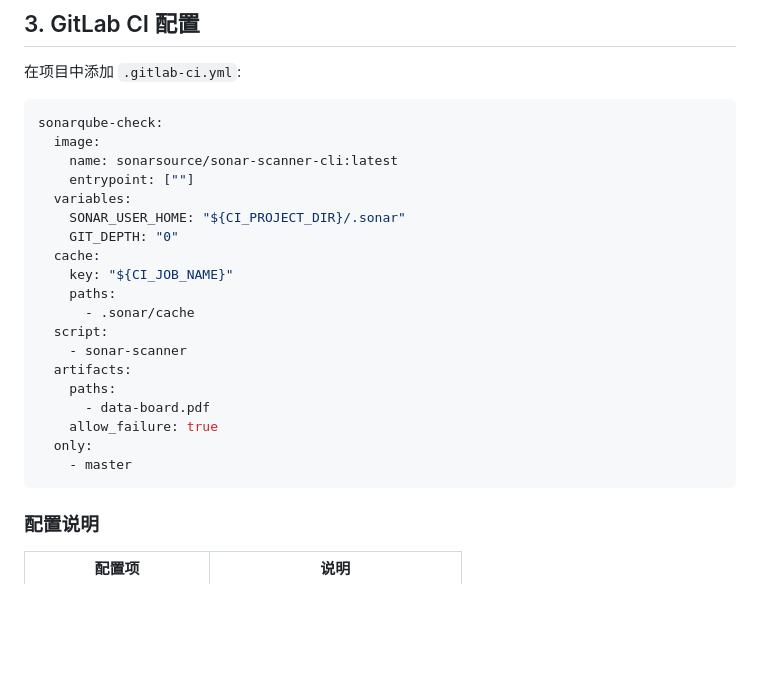
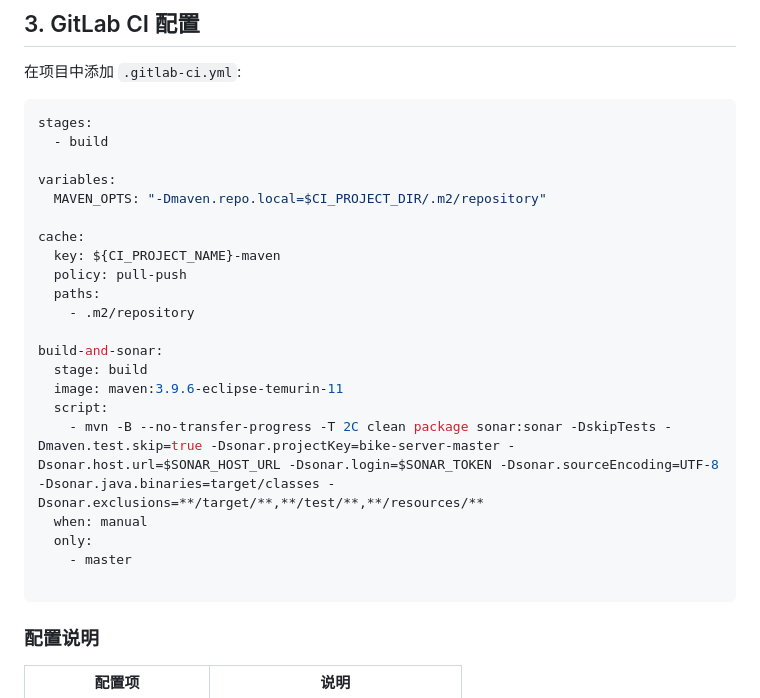
Before and after one commit to hhhhhyz-11/ai-memory, a Markdown page: learnings/sonarqube-gitlab-ci.md, the part around the change. Drawn GitHub-style; blank space fills up the shorter version.

````diff
--- a/learnings/sonarqube-gitlab-ci.md
+++ b/learnings/sonarqube-gitlab-ci.md
@@ -86,25 +86,27 @@ docker run -d \
 在项目中添加 `.gitlab-ci.yml`:
 
 ```yaml
-sonarqube-check:
-  image:
-    name: sonarsource/sonar-scanner-cli:latest
-    entrypoint: [""]
-  variables:
-    SONAR_USER_HOME: "${CI_PROJECT_DIR}/.sonar"
-    GIT_DEPTH: "0"
-  cache:
-    key: "${CI_JOB_NAME}"
-    paths:
-      - .sonar/cache
+stages:
+  - build
+
+variables:
+  MAVEN_OPTS: "-Dmaven.repo.local=$CI_PROJECT_DIR/.m2/repository"
+
+cache:
+  key: ${CI_PROJECT_NAME}-maven
+  policy: pull-push
+  paths:
+    - .m2/repository
+
+build-and-sonar:
+  stage: build
+  image: maven:3.9.6-eclipse-temurin-11
   script:
-    - sonar-scanner
-  artifacts:
-    paths:
-      - data-board.pdf
-    allow_failure: true
+    - mvn -B --no-transfer-progress -T 2C clean package sonar:sonar -DskipTests -Dmaven.test.skip=true -Dsonar.projectKey=bike-server-master -Dsonar.host.url=$SONAR_HOST_URL -Dsonar.login=$SONAR_TOKEN -Dsonar.sourceEncoding=UTF-8 -Dsonar.java.binaries=target/classes -Dsonar.exclusions=**/target/**,**/test/**,**/resources/**
+  when: manual
   only:
     - master
+
 ```
 
 ### 配置说明
````
